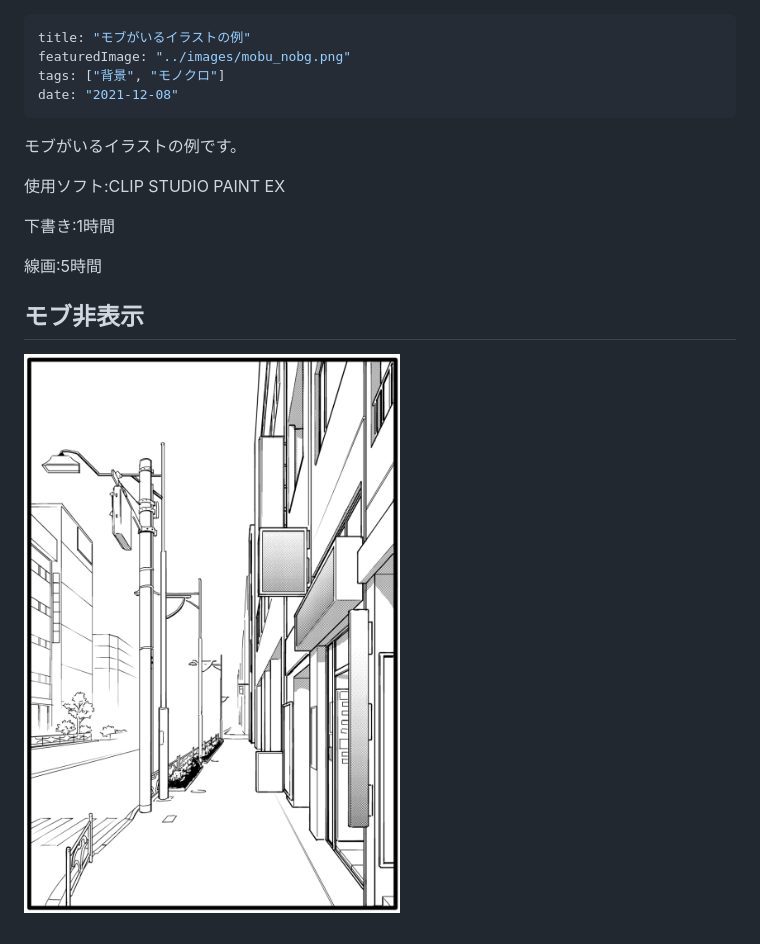
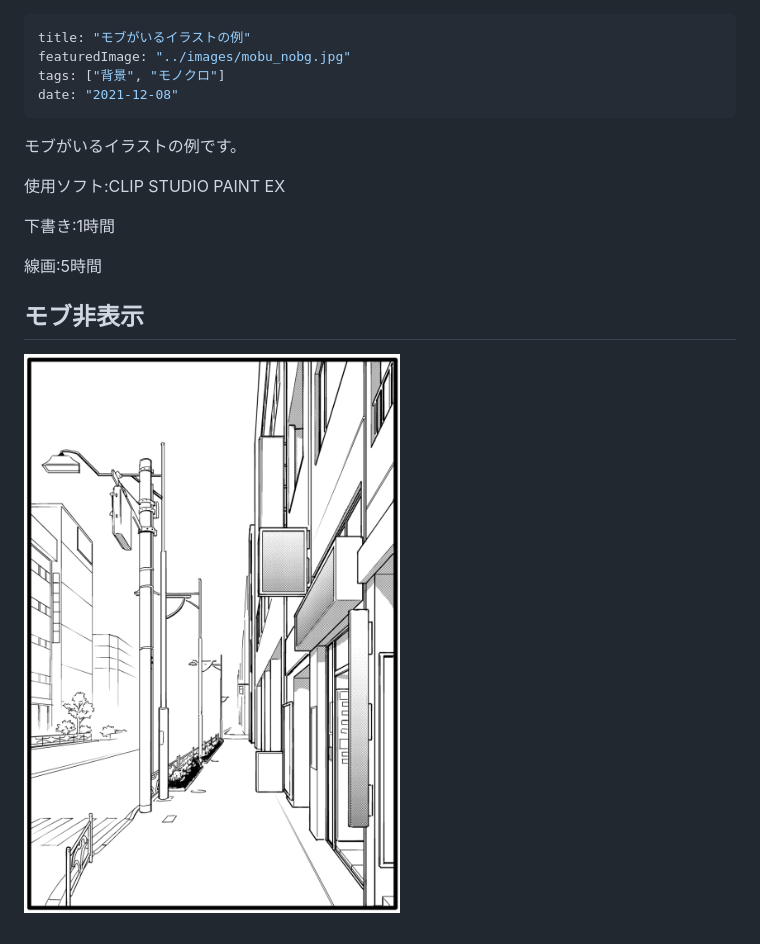
Before and after one commit to edknprocessor/mysite, a Markdown page: src/posts/mobu.md, the part around the change. Drawn GitHub-style; pictures changed too: src/images/mobu.jpg (added), src/images/mobu.png (deleted).

```diff
--- a/src/posts/mobu.md
+++ b/src/posts/mobu.md
@@ -1,6 +1,6 @@
 ---
 title: "モブがいるイラストの例"
-featuredImage: "../images/mobu_nobg.png"
+featuredImage: "../images/mobu_nobg.jpg"
 tags: ["背景", "モノクロ"]
 date: "2021-12-08"
 ---
@@ -14,4 +14,4 @@ date: "2021-12-08"
 線画:5時間
 
 ## モブ非表示
-![モブ非表示](../images/mobu.png)
+![モブ非表示](../images/mobu.jpg)
```
Also changed, not shown: src/posts/hotel.md (+9 -0 lines), src/images/hotel_2.jpg (added), src/images/mobu_nobg.jpg (added), src/images/mobu_nobg.png (deleted), 3 other files.
